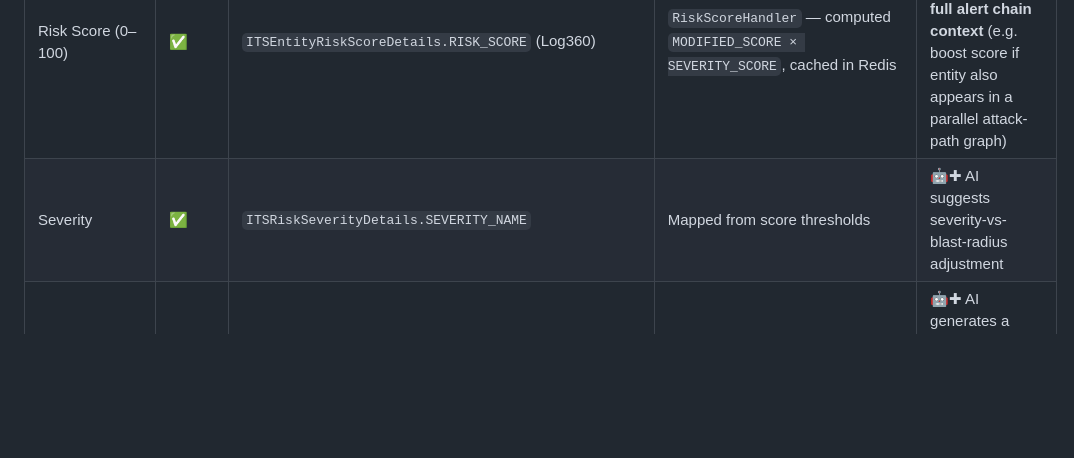
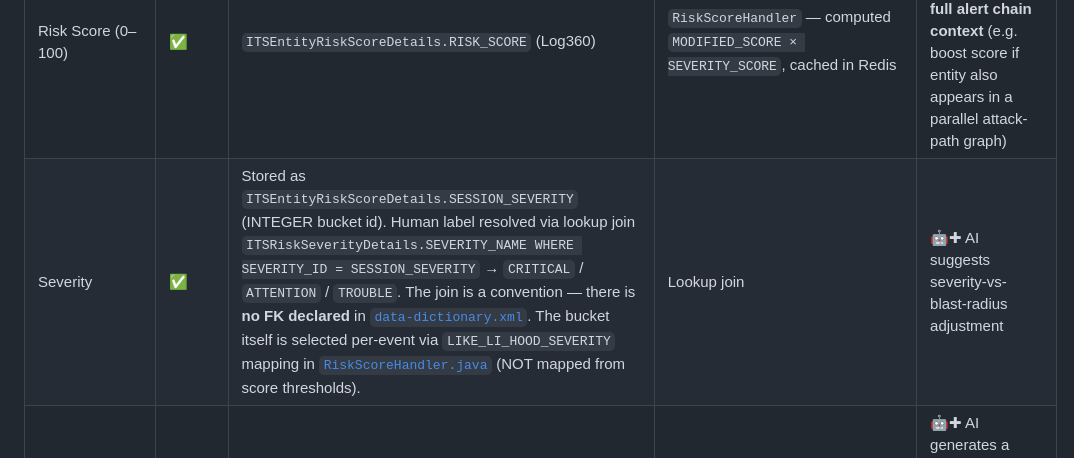
Before and after one commit to saai-ram-17274/PM, a Markdown page: Alert_investigation/V5/entity_data_mapping.md, the part around the change. Drawn GitHub-style; blank space fills up the shorter version.

Commit message:
V5: fix Severity row \u2014 correct source column and resolution mechanism
The previous row claimed Severity comes from
ITSRiskSeverityDetails.SEVERITY_NAME 'mapped from score thresholds'.
Both halves were sloppy:

1. The stored value lives on ITSEntityRiskScoreDetails.SESSION_SEVERITY
   (INTEGER bucket id) \u2014 that's what RiskScoreHandler.java actually
   reads and writes. ITSRiskSeverityDetails is just the lookup table
   for the human label (CRITICAL/ATTENTION/TROUBLE).

2. The bucket isn't picked from score thresholds. Per
   RiskScoreHandler.java#L33-34, on each event the severity is
   selected from a per-event LIKE_LI_HOOD_SEVERITY mapping keyed
   by the current sessionSeverity \u2014 a likelihood transition table,
   not a threshold lookup.

Also called out that the lookup join SESSION_SEVERITY \u2192 SEVERITY_ID
is a convention \u2014 the DD declares no foreign key for it.

```diff
--- a/Alert_investigation/V5/entity_data_mapping.md
+++ b/Alert_investigation/V5/entity_data_mapping.md
@@ -46,7 +46,7 @@ Tabs: **Overview · Risk & Identity · Activity · Account Changes · Recent Ale
 | Field | Status | Product Source | How to Get | AI Enrichment |
 |-------|--------|----------------|------------|---------------|
 | Risk Score (0–100) | ✅ | `ITSEntityRiskScoreDetails.RISK_SCORE` (Log360) | `RiskScoreHandler` — computed `MODIFIED_SCORE × SEVERITY_SCORE`, cached in Redis | 🤖✚ AI can re-rank by considering the **full alert chain context** (e.g. boost score if entity also appears in a parallel attack-path graph) |
-| Severity | ✅ | `ITSRiskSeverityDetails.SEVERITY_NAME` | Mapped from score thresholds | 🤖✚ AI suggests severity-vs-blast-radius adjustment |
+| Severity | ✅ | Stored as `ITSEntityRiskScoreDetails.SESSION_SEVERITY` (INTEGER bucket id). Human label resolved via lookup join `ITSRiskSeverityDetails.SEVERITY_NAME WHERE SEVERITY_ID = SESSION_SEVERITY` → `CRITICAL` / `ATTENTION` / `TROUBLE`. The join is a convention — there is **no FK declared** in [`data-dictionary.xml`](../../../REPOS/itsf/product_package/conf/itsf/common/riskscore/data-dictionary.xml). The bucket itself is selected per-event via `LIKE_LI_HOOD_SEVERITY` mapping in [`RiskScoreHandler.java`](../../../REPOS/itsf/source/java_source/com/manageengine/itsf/common/riskscore/handler/RiskScoreHandler.java#L33-L34) (NOT mapped from score thresholds). | Lookup join | 🤖✚ AI suggests severity-vs-blast-radius adjustment |
 | Status Badge ("Compromised Account") | 🟡 | Computed from anomaly types | Aggregate `ITSAlertProfileConfigurations` rule categories | 🤖✚ AI generates a one-line **verdict** ("Compromised", "Insider", "Misconfigured") from log evidence |
 | Active Anomalies — session / lifetime | ✅ | `ITSEntityRiskScoreDetails.DETECTION_COUNT` (session, decays via `DecayHandler`) + `OVERALL_DETECTION_COUNT` (true lifetime tally — incremented `+1` per anomaly in [`RiskScoreHandler.java`](../../../REPOS/itsf/source/java_source/com/manageengine/itsf/common/riskscore/handler/RiskScoreHandler.java#L42), never decays, never resets) | Raw DB | 🤖✚ AI compares lifetime count vs peer baseline → "top 5% of users" repeat-offender label |
 | Failed Logins (24h) | ✅ | Elasticsearch `eventid=4625` | Aggregated ES query on Windows Security logs | 🤖✚ AI clusters failures by source IP and labels each cluster (brute-force vs misconfig vs typo) |
```
